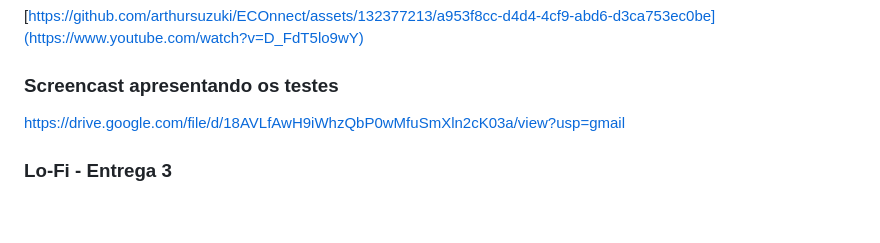
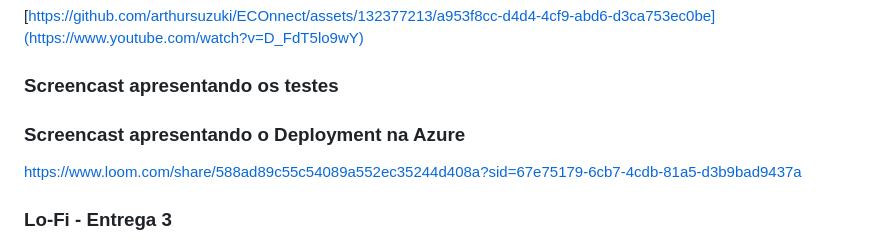
Before and after one commit to arthursuzuki/ECOnnect, a Markdown page: README.md, the part around the change. Drawn GitHub-style; blank space fills up the shorter version.

```diff
--- a/README.md
+++ b/README.md
@@ -76,7 +76,10 @@ https://github.com/arthursuzuki/ECOnnect/assets/132377213/a953f8cc-d4d4-4cf9-abd
 [https://github.com/arthursuzuki/ECOnnect/assets/132377213/a953f8cc-d4d4-4cf9-abd6-d3ca753ec0be](https://www.youtube.com/watch?v=D_FdT5lo9wY)
 
 ### Screencast apresentando os testes
-https://drive.google.com/file/d/18AVLfAwH9iWhzQbP0wMfuSmXln2cK03a/view?usp=gmail
+
+
+### Screencast apresentando o Deployment na Azure
+https://www.loom.com/share/588ad89c55c54089a552ec35244d408a?sid=67e75179-6cb7-4cdb-81a5-d3b9bad9437a
 
 ### Lo-Fi - Entrega 3
 https://www.figma.com/file/44MzOUDmhrIgjVL71y08rb/LoFi---ECOnnect?type=design&node-id=187-2&mode=design&t=XFlWAQh6jIuF3r4K-0
```
